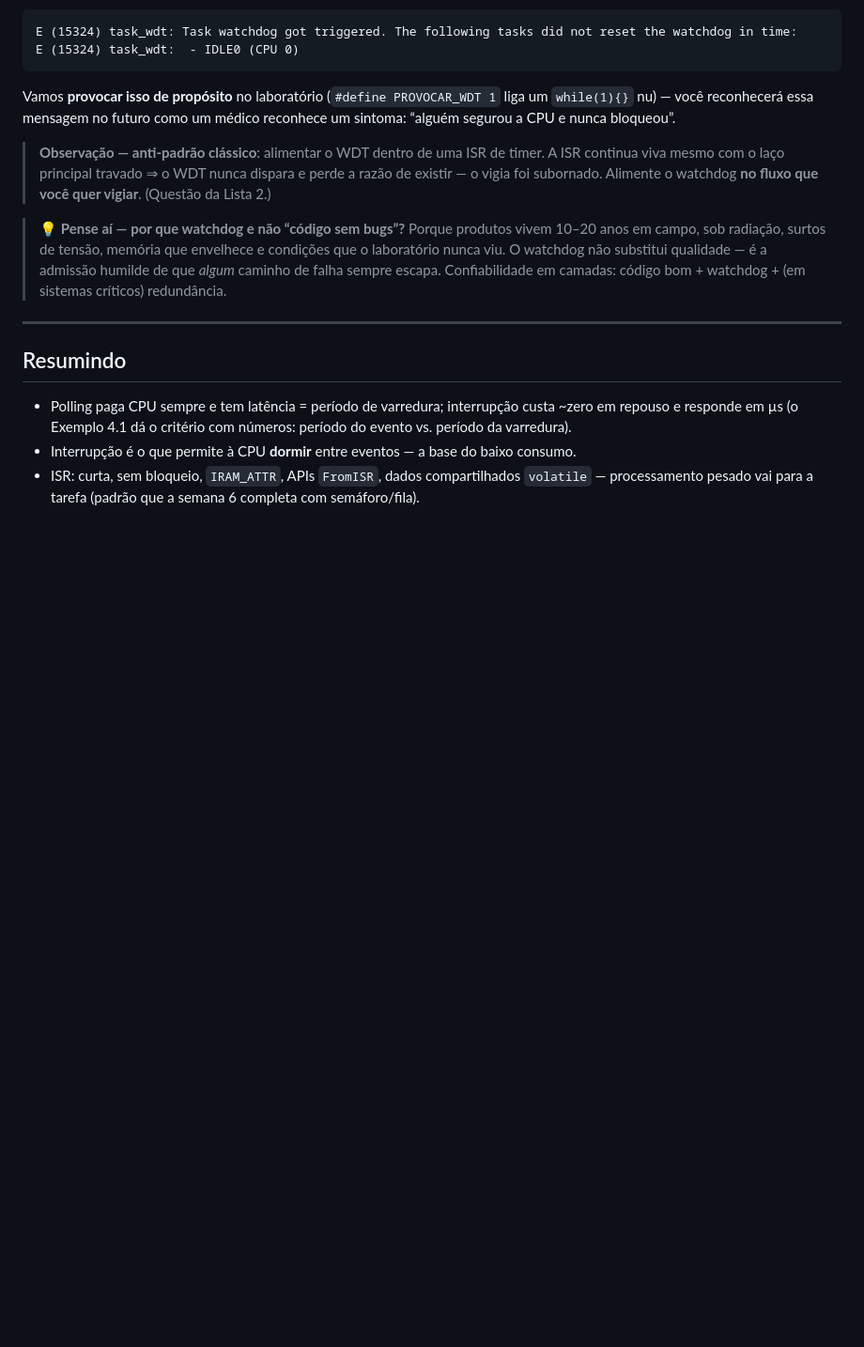
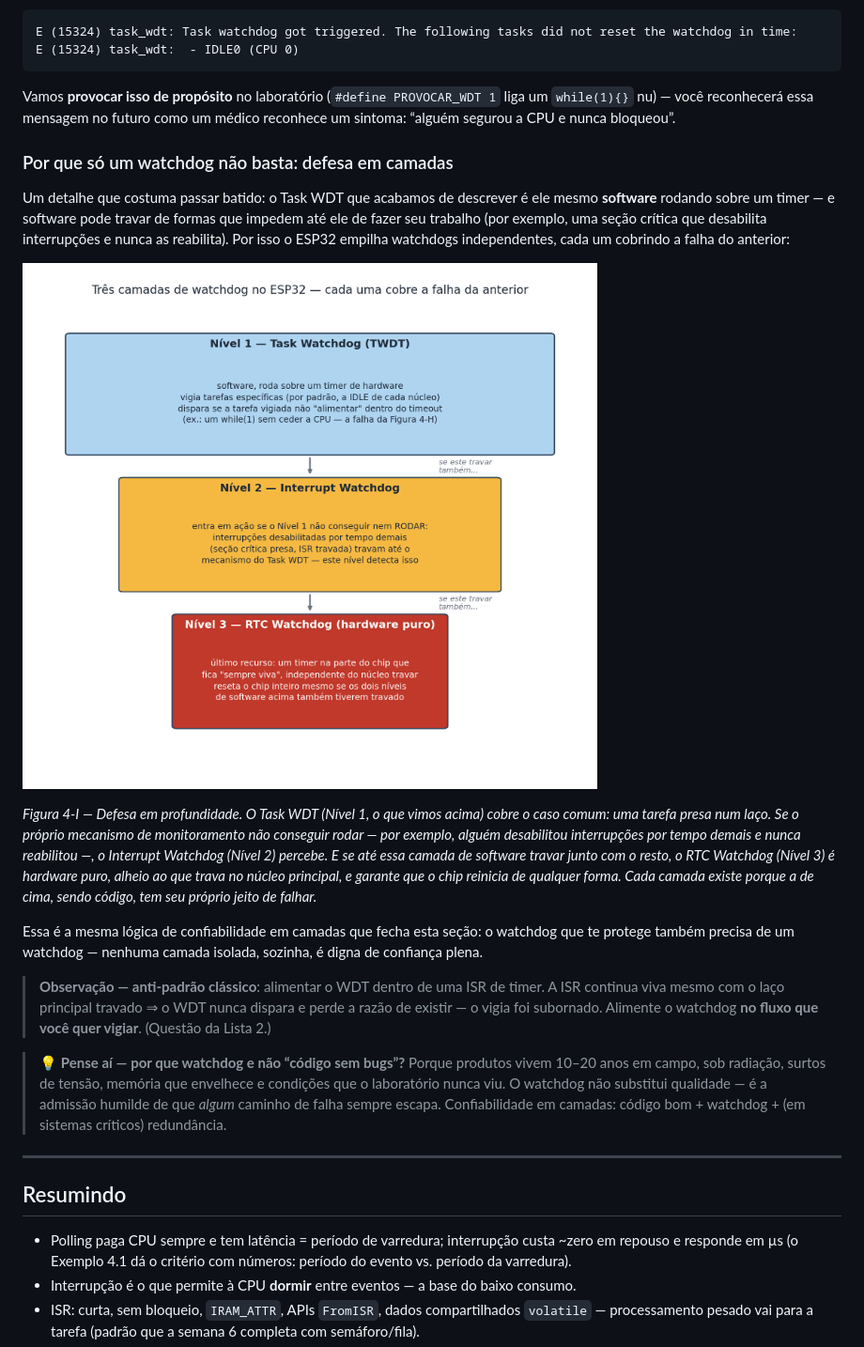
Before and after one commit to fabiobento/sis-emb-2026-2, a Markdown page: semana-04/teoria-04.md, the part around one of its changes. Shown at 94% size. GitHub-like rendering; pictures changed too: assets/figuras/wdt_camadas.png (added); blank space fills up the shorter version.

```diff
--- a/semana-04/teoria-04.md
+++ b/semana-04/teoria-04.md
@@ -364,6 +379,28 @@ E (15324) task_wdt:  - IDLE0 (CPU 0)
 Vamos **provocar isso de propósito** no laboratório (`#define PROVOCAR_WDT 1` liga um
 `while(1){}` nu) — você reconhecerá essa mensagem no futuro como um médico reconhece um
 sintoma: “alguém segurou a CPU e nunca bloqueou”.
+
+### Por que só um watchdog não basta: defesa em camadas
+
+Um detalhe que costuma passar batido: o Task WDT que acabamos de descrever é ele mesmo
+**software** rodando sobre um timer — e software pode travar de formas que impedem até ele
+de fazer seu trabalho (por exemplo, uma seção crítica que desabilita interrupções e nunca as
+reabilita). Por isso o ESP32 empilha watchdogs independentes, cada um cobrindo a falha do
+anterior:
+
+![Três camadas de watchdog do ESP32: Task Watchdog, Interrupt Watchdog e RTC Watchdog, cada uma cobrindo a falha da anterior](https://raw.githubusercontent.com/fabiobento/sis-emb-2026-2/main/assets/figuras/wdt_camadas.png)
+
+*Figura 4-I — Defesa em profundidade. O Task WDT (Nível 1, o que vimos acima) cobre o caso
+comum: uma tarefa presa num laço. Se o próprio mecanismo de monitoramento não conseguir
+rodar — por exemplo, alguém desabilitou interrupções por tempo demais e nunca reabilitou —,
+o Interrupt Watchdog (Nível 2) percebe. E se até essa camada de software travar junto com o
+resto, o RTC Watchdog (Nível 3) é hardware puro, alheio ao que trava no núcleo principal, e
+garante que o chip reinicia de qualquer forma. Cada camada existe porque a de cima, sendo
+código, tem seu próprio jeito de falhar.*
+
+Essa é a mesma lógica de confiabilidade em camadas que fecha esta seção: o watchdog que te
+protege também precisa de um watchdog — nenhuma camada isolada, sozinha, é digna de confiança
+plena.
 
 > **Observação — anti-padrão clássico**: alimentar o WDT dentro de uma ISR de timer. A ISR
 > continua viva mesmo com o laço principal travado ⇒ o WDT nunca dispara e perde a razão de
```
Also changed, not shown: other parts of semana-04/teoria-04.md (+22 -7 lines), assets/figuras/wdt_alimentacao.png (added).
